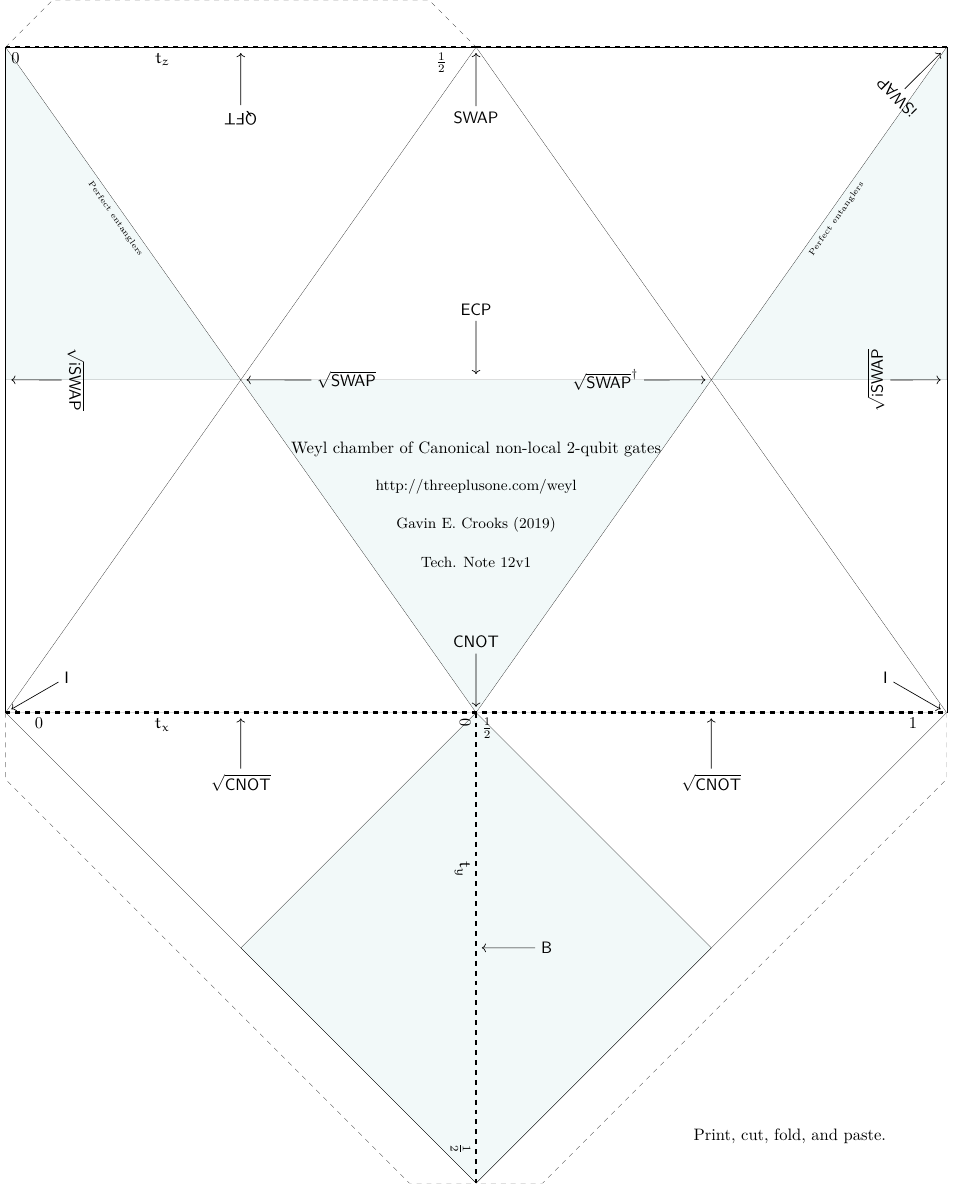
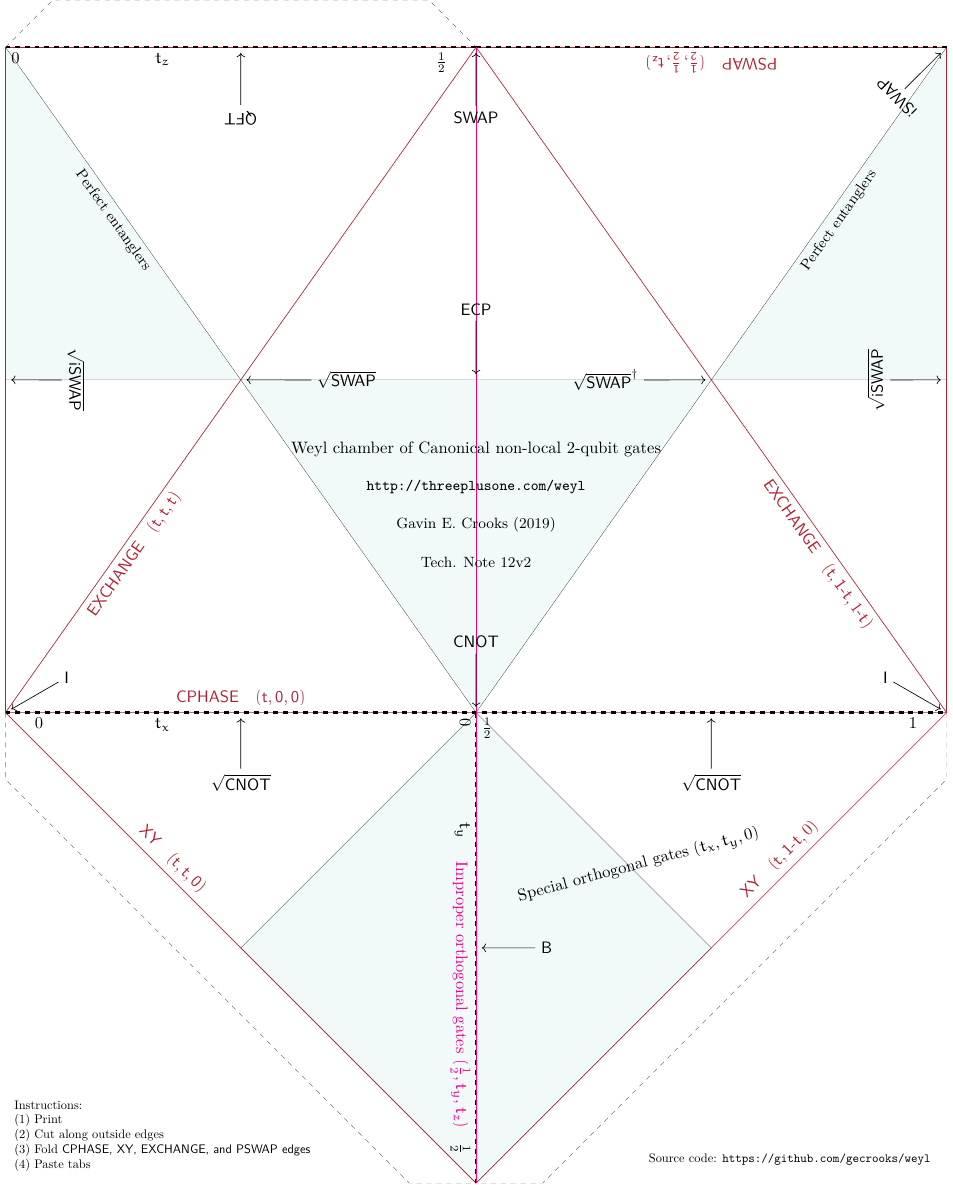
Before and after one commit to gecrooks/on_weyl, a LaTeX figure (weyl.tex): the whole page. Compiled offline with XeLaTeX; a missing font is replaced by an installed copy or a similar font.

Commit message:
Add gate families, instructions, and source code link

```diff
--- a/weyl.tex
+++ b/weyl.tex
@@ -2,10 +2,10 @@
 % !TEX TS-program = XeLaTeX
 % !TEX encoding = UTF-8 Unicode
 
-
 \documentclass{standalone}
 
-\usepackage{hyperref}
+\usepackage[dvipsnames]{xcolor}	    % Load before tikz
+\usepackage[hidelinks]{hyperref}
 \usepackage{tikz, tkz-euclide}
 \usepackage{qcircuit}
 
@@ -36,6 +36,9 @@
 
 \begin{tikzpicture}[scale=10]
 
+\def\sep{0.15}  % Separation between gates and gate labels
+\def\ang{54.74} % = arctan(sqrt(2)) in degrees, angle of EXCHANGE line
+
 
 % Perfect entanglers
 \draw [ultra thin, fill=teal!5] (1, 0) -- ({1/2}, {sqrt(2)/2}) -- ({3/2}, {sqrt(2)/2}) -- (1, 0);
@@ -43,14 +46,15 @@
 \draw [ultra thin, fill=teal!5] (2, {sqrt(2)}) -- ({3/2}, {sqrt(2)/2}) -- (2, {sqrt(2)/2}) -- (2, {sqrt(2)});
 \draw [ultra thin, fill=teal!5] (1, 0) -- ({1/2}, {-1/2}) -- (1, -1) --   ({3/2}, {-1/2}) -- (1, 0);
 
-\node [below, rotate=-55] at ({1/4}, {sqrt(2)*3/4}) {\tiny{Perfect entanglers}};
-\node [below, rotate=55] at ({7/4}, {sqrt(2)*3/4}) {\tiny{Perfect entanglers}};
+\node [below, rotate=-\ang] at ({1/4}, {sqrt(2)*3/4}) {\small{Perfect entanglers}};
+\node [below, rotate= \ang] at ({7/4}, {sqrt(2)*3/4}) {\small{Perfect entanglers}};
+
 
 
 % Draw boundary
-\draw [ultra thin] (0,0) -- (2, 0) -- (1,-1) -- (0,0); 					% Bottom triangle
-\draw [ultra thin] (0,0) -- (1, {sqrt(2)}) -- (2, 0); 					% Top triangle
-\draw [ultra thin] (0,0) -- (0, {sqrt(2)}) -- (2, {sqrt(2)}) -- (2,0);	% Upper rectangle
+\draw [Maroon] (0,0) -- (2, 0) -- (1,-1) -- (0,0); 					% Bottom triangle
+\draw [Maroon] (0,0) -- (1, {sqrt(2)}) -- (2, 0); 					% Top triangle
+\draw [Maroon] (0,0) -- (0, {sqrt(2)}) -- (2, {sqrt(2)}) -- (2,0);	% Upper rectangle
 
 
 % Draw tabs
@@ -81,7 +86,7 @@
 \node [below left] at (2-0.05, 0) {$1$};
 
 \node [below right, rotate=-90] at (1, 0) {$0$};
-\node [below, rotate=-90] at (1, -{1/3}) {$t_y$};
+\node [below, rotate=-90] at (1, -{1/4}) {$t_y$};
 \node [below left, rotate=-90] at (1, -1+0.05) {$\tfrac{1}{2}$};
 
 \node [below right] at (0, {sqrt(2)}) {$0$};
@@ -89,9 +94,31 @@
 \node [below left] at (1-0.05, {sqrt(2)}) {$\tfrac{1}{2}$};
 
 
-\def\sep{0.15} % Separation between gates and gate labels
+%% Gate families
 
-% Gate Nodes
+% Orthogonal gates
+\draw [ultra thin, magenta] (1,0) -- (1, {sqrt(2)});
+\draw [ultra thin, magenta] (1,0) -- (1, -1);
+\node [below, rotate=-90, magenta] at (1, -{3/5}) {Improper orthogonal gates $(\tfrac{1}{2}, t_y, t_z)$};
+\node [above, rotate=15] at ({1+sqrt(2)/4}, -{sqrt(2)/4}) {Special orthogonal gates $(t_x, t_y, 0)$};
+
+% CPHASE
+\node [above, Maroon] at ({1/2}, 0) {$\Gate{CPHASE}\quad(t,0,0)$};
+
+% XY
+\node [above, Maroon, rotate=-45] at ({1/3}, {-1/3}) {$\Gate{XY}\quad(t,t,0)$};
+\node [above, Maroon, rotate=45] at ({2-1/3}, {-1/3}) {$\Gate{XY}\quad(t,1$-$t,0)$};
+
+% EXCHANGE
+\node [below, Maroon, rotate=\ang] at ({1/4}, {sqrt(2)/4}) {$\Gate{EXCHANGE}\quad(t,t,t)$};
+\node [below, Maroon, rotate=-\ang] at ({2-1/4}, {sqrt(2)/4}) {$\Gate{EXCHANGE}\quad(t,1$-$t,1$-$t)$};
+
+% PSWAP
+\node [above, Maroon, rotate=180] at ({3/2}, {sqrt(2)}) {$\Gate{PSWAP}\quad(\tfrac{1}{2},\tfrac{1}{2},t_z)$};
+
+
+
+%% Gate Nodes
 \node (I) 		at (0, 0) {};
 \node (I_L) 	at ([shift={(30:\sep)}]I) {\Gate{I}};
 \draw [->] (I_L) -- (I);
@@ -154,11 +181,21 @@
 
 
 \node at (1, 0.56){Weyl chamber of Canonical non-local 2-qubit gates};
-\node at (1, 0.48){\small{http://threeplusone.com/weyl}};
+\node at (1, 0.48){\small{\url{http://threeplusone.com/weyl}}};
 \node at (1, 0.40){\small{Gavin E. Crooks (2019)}};
-\node at (1, 0.32){\small{Tech. Note 12v1}};
+\node at (1, 0.32){\small{Tech. Note 12v2}};
 
-\node at ({5/3}, -0.9){Print, cut, fold, and paste.};
+%\node at ({5/3}, -0.9){Print, cut, fold, and paste.};
+
+\node[align=left, scale=0.75] at ({1/3}, -0.9) {
+	Instructions:\\
+	(1) Print\\
+	(2) Cut along outside edges\\
+	(3) Fold \Gate{CPHASE}, \Gate{XY}, \Gate{EXCHANGE}, and \Gate{PSWAP} edges\\
+	(4) Paste tabs
+};
+
+\node[align=left,, scale=0.75] at ({5/3}, -0.95) {Source code: \url{https://github.com/gecrooks/weyl}};
 
 
 \end{tikzpicture}
```
Also changed, not shown: weyl.tex (1 more changed lines).
